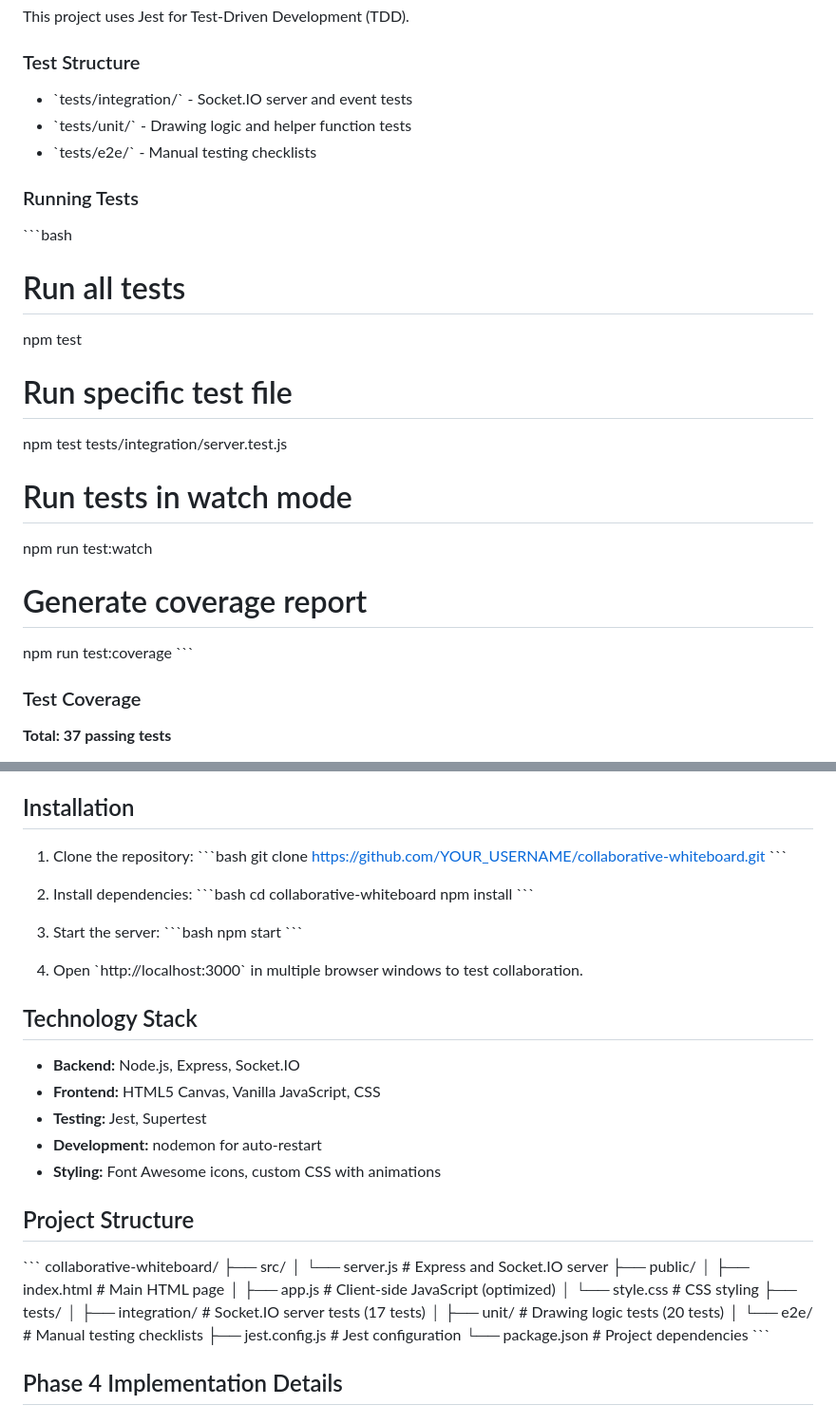
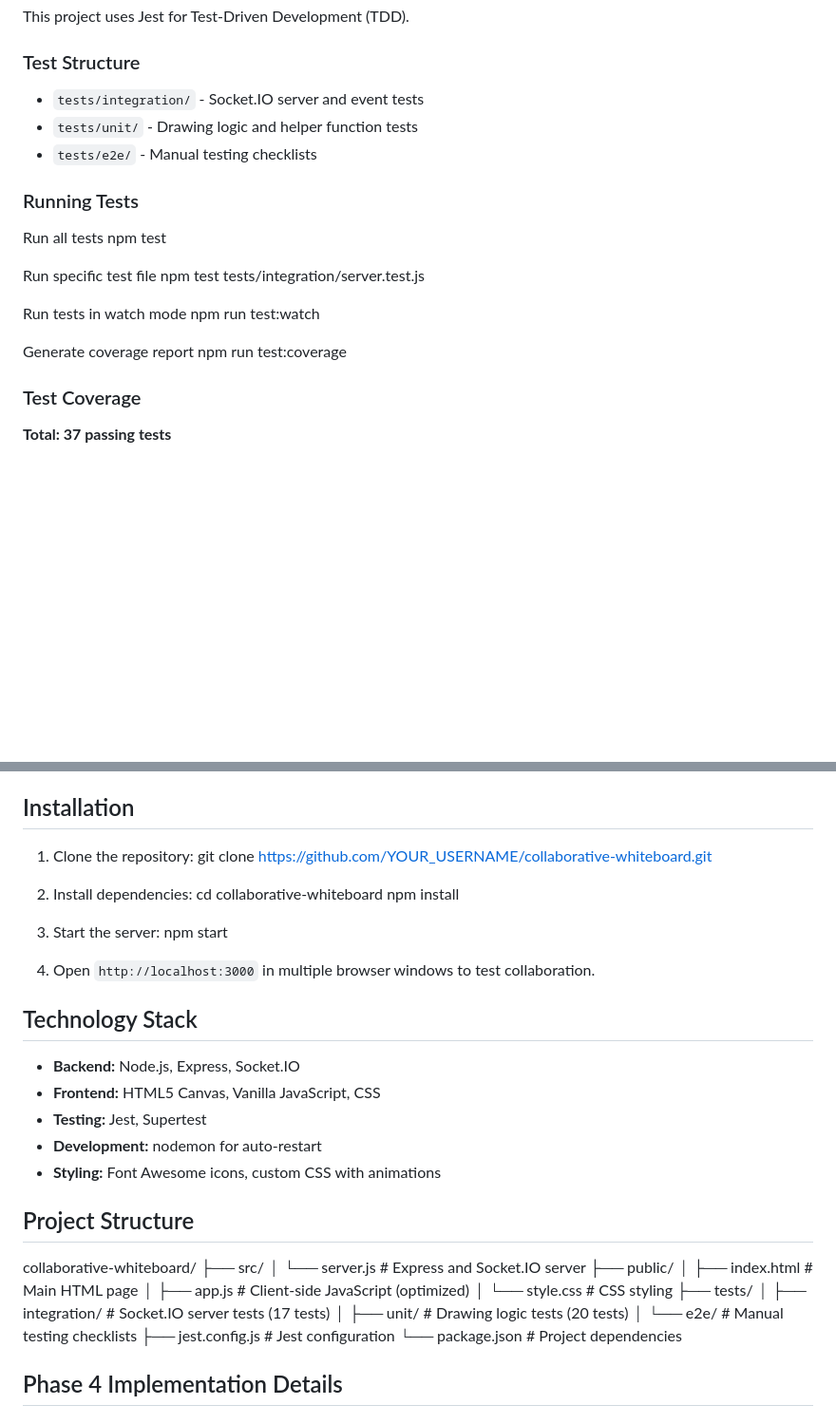
Before and after one commit to bitcoiners/collaborative-whiteboard, a Markdown page: README.md, 2 parts joined by grey strips. Shown at 95% size. GitHub-like rendering; blank space fills up the shorter version.

Commit message:
Fix README.md formatting with correct markdown syntax

```diff
--- a/README.md
+++ b/README.md
@@ -69,24 +69,24 @@ This project serves as a foundational learning experience for understanding real
 This project uses Jest for Test-Driven Development (TDD).
 
 ### Test Structure
-- \`tests/integration/\` - Socket.IO server and event tests
-- \`tests/unit/\` - Drawing logic and helper function tests
-- \`tests/e2e/\` - Manual testing checklists
+- `tests/integration/` - Socket.IO server and event tests
+- `tests/unit/` - Drawing logic and helper function tests
+- `tests/e2e/` - Manual testing checklists
 
 ### Running Tests
-\`\`\`bash
-# Run all tests
+
+Run all tests
 npm test
 
-# Run specific test file
+Run specific test file
 npm test tests/integration/server.test.js
 
-# Run tests in watch mode
+Run tests in watch mode
 npm run test:watch
 
-# Generate coverage report
+Generate coverage report
 npm run test:coverage
-\`\`\`
+
 
 ### Test Coverage
 **Total: 37 passing tests**
@@ -100,22 +100,22 @@ All tests pass with comprehensive coverage of drawing logic, Socket.IO events, p
 ## Installation
 
 1. Clone the repository:
-\`\`\`bash
 git clone https://github.com/YOUR_USERNAME/collaborative-whiteboard.git
-\`\`\`
+
+
 
 2. Install dependencies:
-\`\`\`bash
 cd collaborative-whiteboard
 npm install
-\`\`\`
+
+
 
 3. Start the server:
-\`\`\`bash
 npm start
-\`\`\`
 
-4. Open \`http://localhost:3000\` in multiple browser windows to test collaboration.
+
+
+4. Open `http://localhost:3000` in multiple browser windows to test collaboration.
 
 ## Technology Stack
 - **Backend:** Node.js, Express, Socket.IO
@@ -125,21 +125,20 @@ npm start
 - **Styling:** Font Awesome icons, custom CSS with animations
 
 ## Project Structure
-\`\`\`
 collaborative-whiteboard/
 ├── src/
-│   └── server.js          # Express and Socket.IO server
+│ └── server.js # Express and Socket.IO server
 ├── public/
-│   ├── index.html         # Main HTML page
-│   ├── app.js             # Client-side JavaScript (optimized)
-│   └── style.css          # CSS styling
+│ ├── index.html # Main HTML page
+│ ├── app.js # Client-side JavaScript (optimized)
+│ └── style.css # CSS styling
 ├── tests/
-│   ├── integration/       # Socket.IO server tests (17 tests)
-│   ├── unit/             # Drawing logic tests (20 tests)
-│   └── e2e/              # Manual testing checklists
-├── jest.config.js         # Jest configuration
-└── package.json          # Project dependencies
-\`\`\`
+│ ├── integration/ # Socket.IO server tests (17 tests)
+│ ├── unit/ # Drawing logic tests (20 tests)
+│ └── e2e/ # Manual testing checklists
+├── jest.config.js # Jest configuration
+└── package.json # Project dependencies
+
 
 ## Phase 4 Implementation Details
 
```
